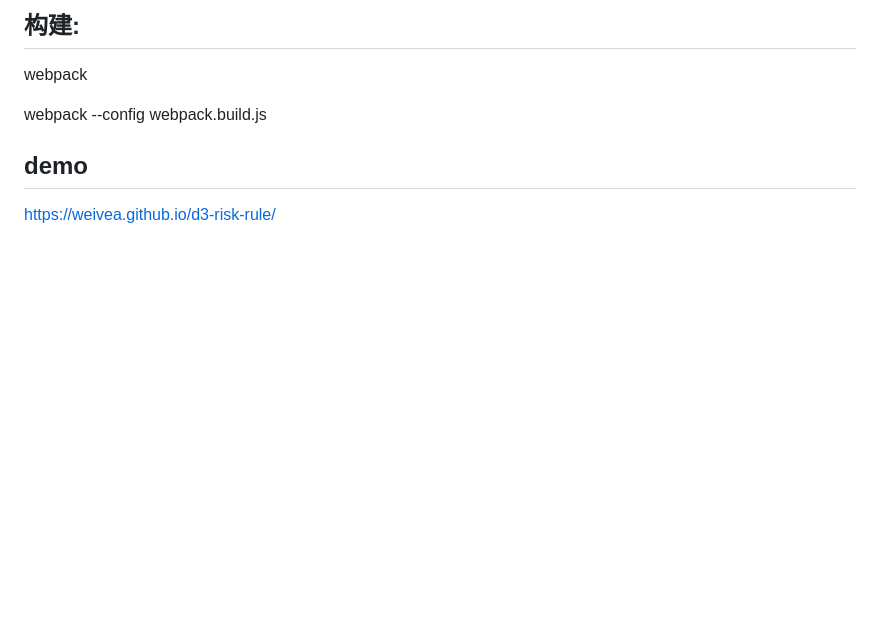
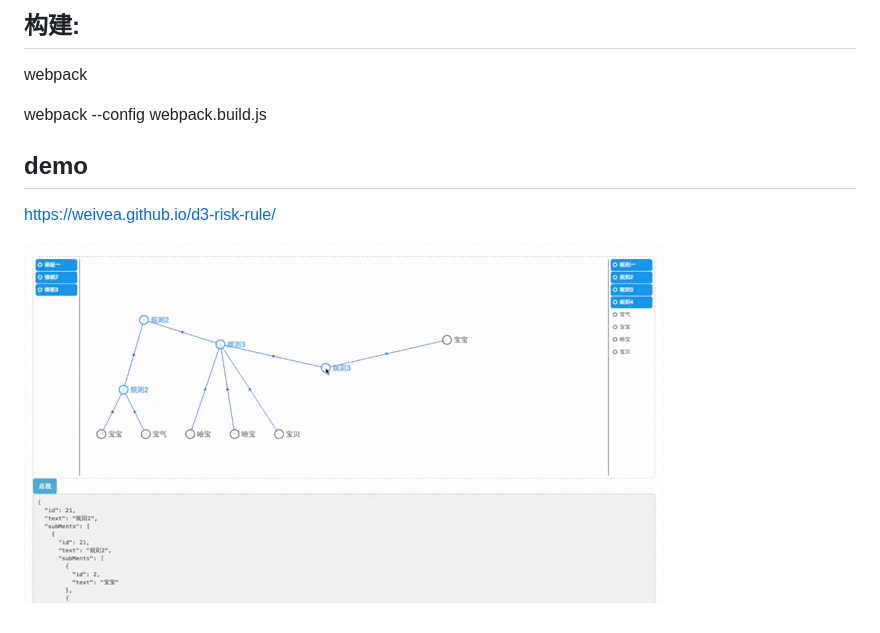
Before and after one commit to weivea/d3-edit-rule, a Markdown page: README.md, the part around the change. Rendered like a GitHub page; pictures changed too: desc.gif (added); blank space fills up the shorter version.

Commit message:
修改readme

```diff
--- a/README.md
+++ b/README.md
@@ -14,3 +14,5 @@ webpack --config webpack.build.js
 ## demo
 
 https://weivea.github.io/d3-risk-rule/
+
+![样例](./desc.gif)
```
